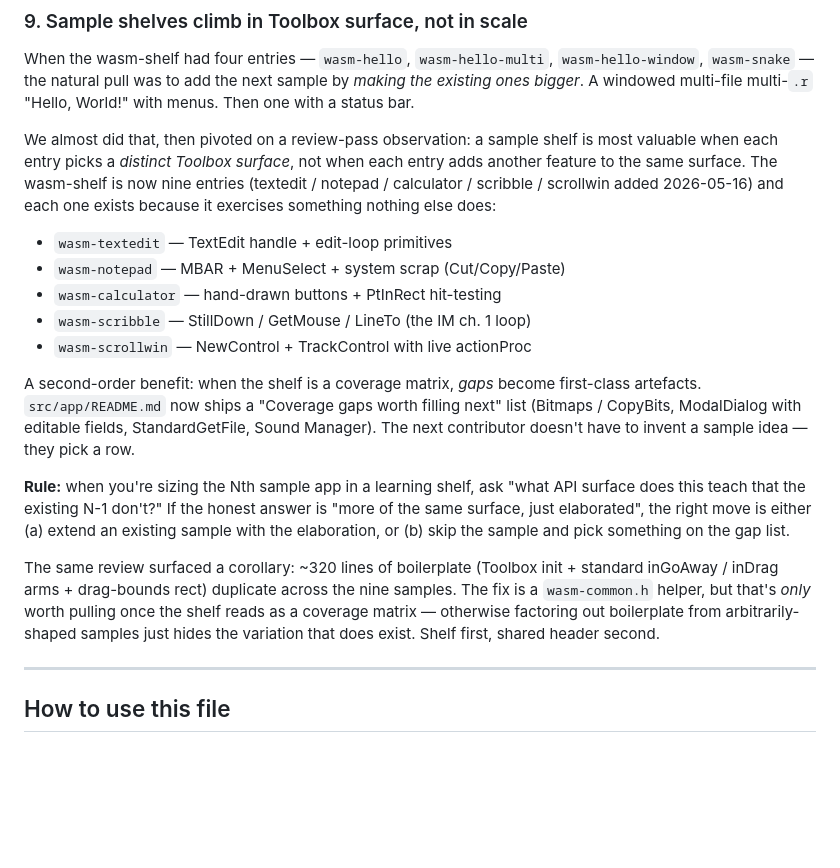
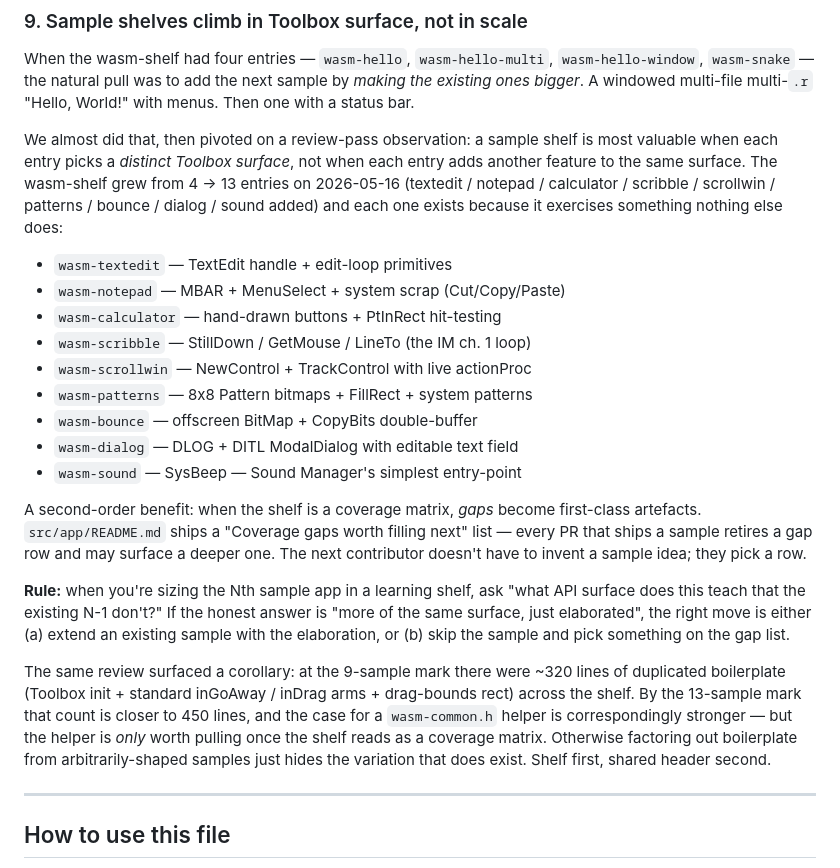
Before and after one commit to khawkins98/classic-vibe-mac, a Markdown page: LEARNINGS.md, the part around the change. Drawn GitHub-style; blank space fills up the shorter version.

Commit message:
docs(learnings): refresh Key Story #9 for the 13-sample wasm shelf (#154)
When #148 landed the shelf was at 9 samples and #9 said so. Tonight's
later PRs (patterns / bounce / dialog / sound) pushed it to 13. Refresh
the entry list + the boilerplate-LOC tally; the underlying lesson
(distinct surface per entry, coverage matrix > checkbox list) is
unchanged. Highlights that the wasm-common.h refactor's expected
payoff grew from ~320 to ~450 lines of dedup.

Documentation-only.

Co-authored-by: Ken Hawkins <khawkins98@gmail.com>

```diff
--- a/LEARNINGS.md
+++ b/LEARNINGS.md
@@ -166,21 +166,26 @@ multi-`.r` "Hello, World!" with menus. Then one with a status bar.
 We almost did that, then pivoted on a review-pass observation: a
 sample shelf is most valuable when each entry picks a *distinct
 Toolbox surface*, not when each entry adds another feature to the
-same surface. The wasm-shelf is now nine entries (textedit / notepad /
-calculator / scribble / scrollwin added 2026-05-16) and each one
-exists because it exercises something nothing else does:
+same surface. The wasm-shelf grew from 4 → 13 entries on 2026-05-16
+(textedit / notepad / calculator / scribble / scrollwin / patterns /
+bounce / dialog / sound added) and each one exists because it
+exercises something nothing else does:
 
 - `wasm-textedit` — TextEdit handle + edit-loop primitives
 - `wasm-notepad` — MBAR + MenuSelect + system scrap (Cut/Copy/Paste)
 - `wasm-calculator` — hand-drawn buttons + PtInRect hit-testing
 - `wasm-scribble` — StillDown / GetMouse / LineTo (the IM ch. 1 loop)
 - `wasm-scrollwin` — NewControl + TrackControl with live actionProc
+- `wasm-patterns` — 8x8 Pattern bitmaps + FillRect + system patterns
+- `wasm-bounce` — offscreen BitMap + CopyBits double-buffer
+- `wasm-dialog` — DLOG + DITL ModalDialog with editable text field
+- `wasm-sound` — SysBeep — Sound Manager's simplest entry-point
 
 A second-order benefit: when the shelf is a coverage matrix, *gaps*
-become first-class artefacts. `src/app/README.md` now ships a "Coverage
-gaps worth filling next" list (Bitmaps / CopyBits, ModalDialog with
-editable fields, StandardGetFile, Sound Manager). The next contributor
-doesn't have to invent a sample idea — they pick a row.
+become first-class artefacts. `src/app/README.md` ships a "Coverage
+gaps worth filling next" list — every PR that ships a sample retires
+a gap row and may surface a deeper one. The next contributor doesn't
+have to invent a sample idea; they pick a row.
 
 **Rule:** when you're sizing the Nth sample app in a learning shelf,
 ask "what API surface does this teach that the existing N-1 don't?"
@@ -188,13 +193,15 @@ If the honest answer is "more of the same surface, just elaborated",
 the right move is either (a) extend an existing sample with the
 elaboration, or (b) skip the sample and pick something on the gap list.
 
-The same review surfaced a corollary: ~320 lines of boilerplate
-(Toolbox init + standard inGoAway / inDrag arms + drag-bounds rect)
-duplicate across the nine samples. The fix is a `wasm-common.h`
-helper, but that's *only* worth pulling once the shelf reads as a
-coverage matrix — otherwise factoring out boilerplate from
-arbitrarily-shaped samples just hides the variation that does exist.
-Shelf first, shared header second.
+The same review surfaced a corollary: at the 9-sample mark there were
+~320 lines of duplicated boilerplate (Toolbox init + standard
+inGoAway / inDrag arms + drag-bounds rect) across the shelf. By the
+13-sample mark that count is closer to 450 lines, and the case for a
+`wasm-common.h` helper is correspondingly stronger — but the helper
+is *only* worth pulling once the shelf reads as a coverage matrix.
+Otherwise factoring out boilerplate from arbitrarily-shaped samples
+just hides the variation that does exist. Shelf first, shared header
+second.
 
 ---
 
```
